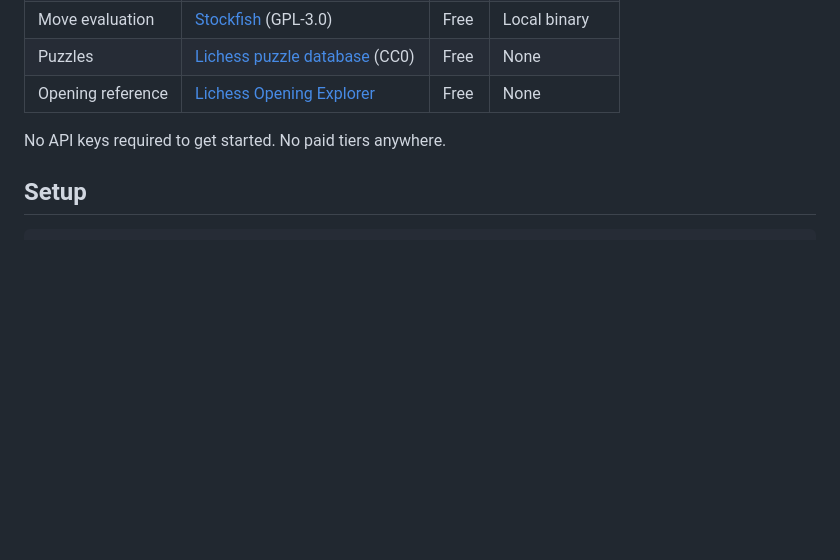
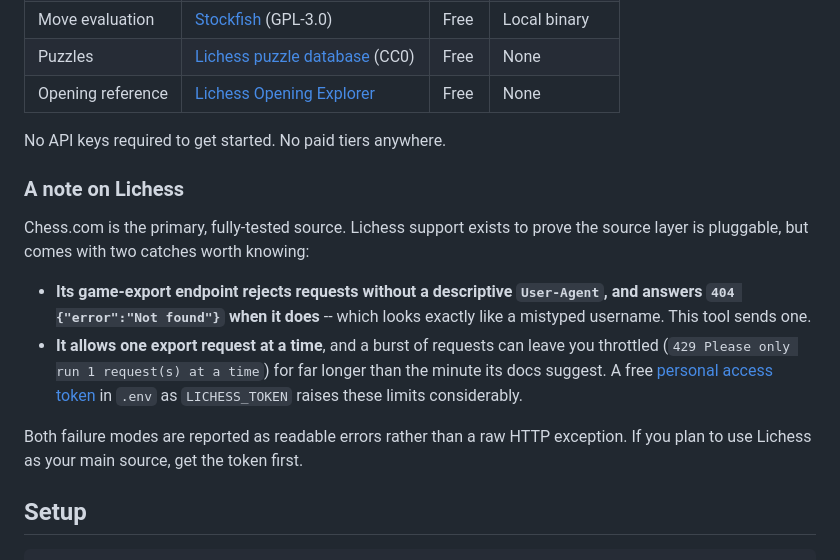
Before and after one commit to matthewveit2000/chess-coach, a Markdown page: README.md, the part around the change. Rendered like a GitHub page; blank space fills up the shorter version.

Commit message:
Document the two Lichess export gotchas
Its 404-without-User-Agent behaviour is actively misleading, and its
one-request-at-a-time limit can leave you throttled well past the minute the
docs suggest. Point users at a free token if Lichess is their main source.

Co-Authored-By: Claude Opus 5 <noreply@anthropic.com>

```diff
--- a/README.md
+++ b/README.md
@@ -28,6 +28,23 @@ an engine number in the database.
 | Opening reference | [Lichess Opening Explorer](https://lichess.org/analysis) | Free | None |
 
 No API keys required to get started. No paid tiers anywhere.
+
+### A note on Lichess
+
+Chess.com is the primary, fully-tested source. Lichess support exists to prove
+the source layer is pluggable, but comes with two catches worth knowing:
+
+- **Its game-export endpoint rejects requests without a descriptive
+  `User-Agent`, and answers `404 {"error":"Not found"}` when it does** -- which
+  looks exactly like a mistyped username. This tool sends one.
+- **It allows one export request at a time**, and a burst of requests can leave
+  you throttled (`429 Please only run 1 request(s) at a time`) for far longer
+  than the minute its docs suggest. A free
+  [personal access token](https://lichess.org/account/oauth/token) in `.env` as
+  `LICHESS_TOKEN` raises these limits considerably.
+
+Both failure modes are reported as readable errors rather than a raw HTTP
+exception. If you plan to use Lichess as your main source, get the token first.
 
 ## Setup
 
```
